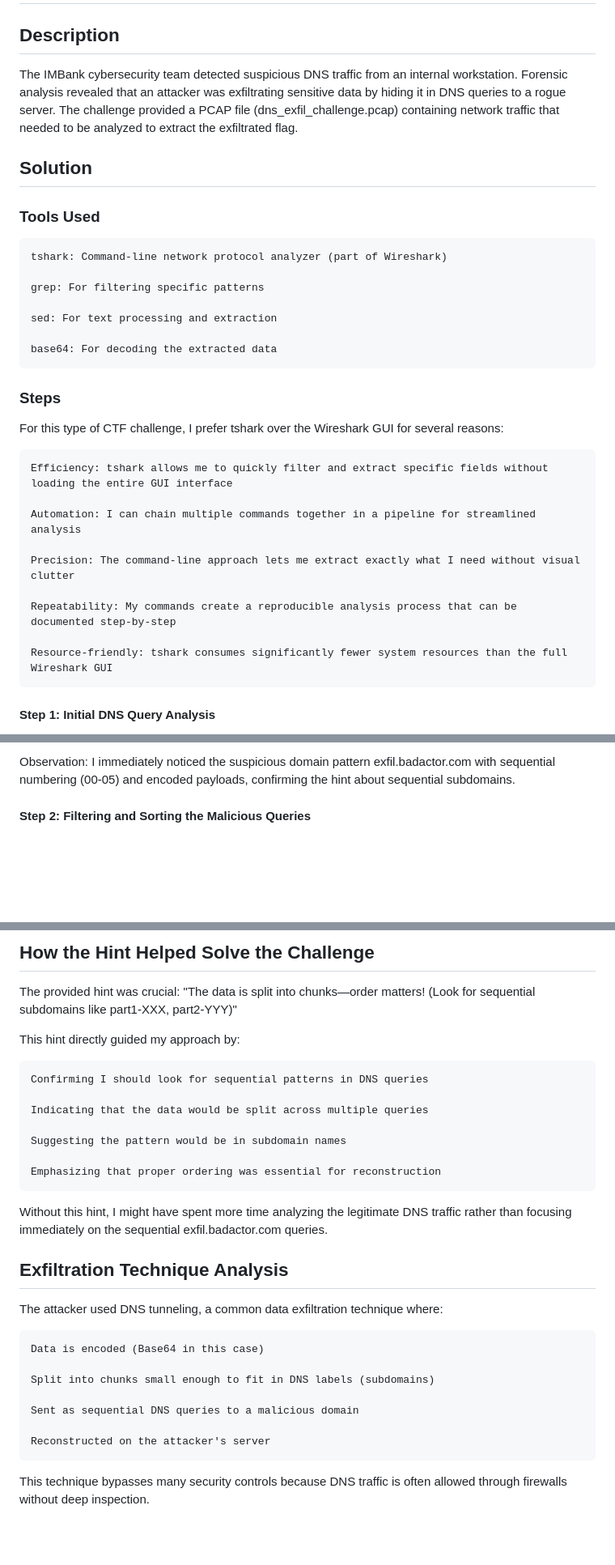
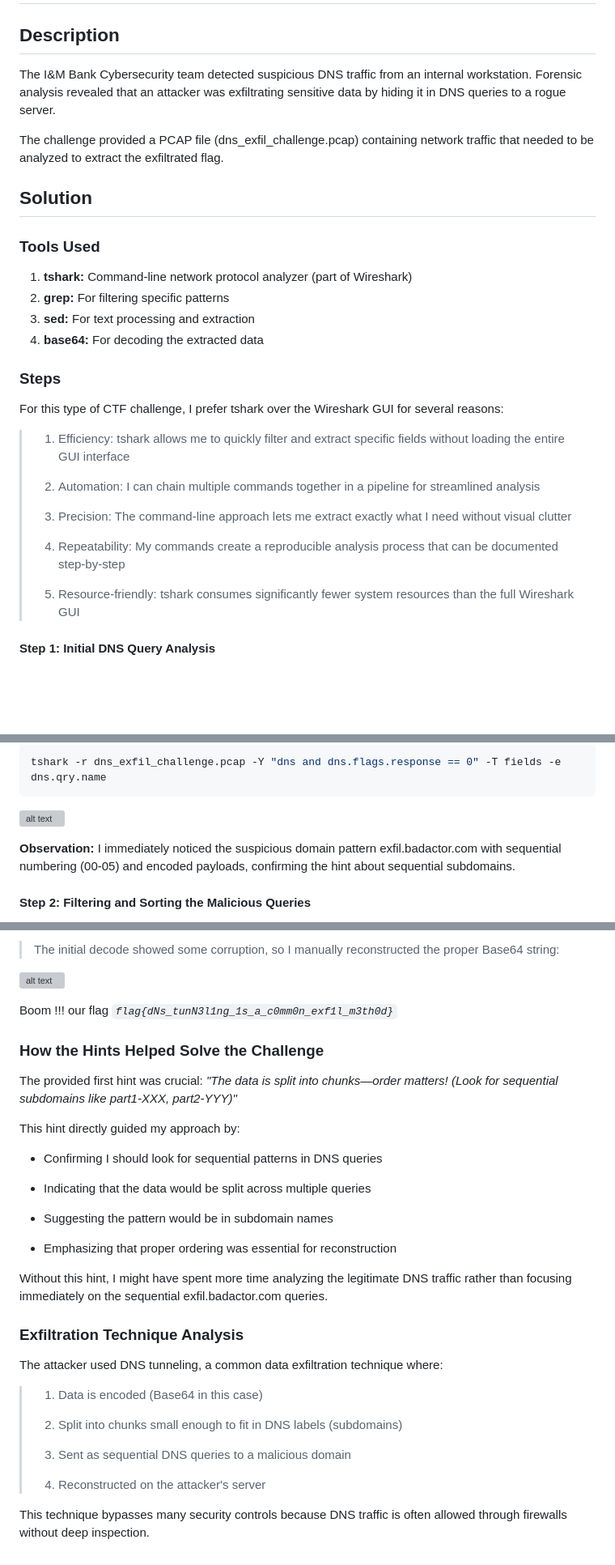
Before and after one commit to mua2022/I-MBank_CTF_writeups, a Markdown page: Network_Forensics/DNS_Data_Heist/DNS_Data_Heist.md, 3 parts joined by grey strips. Shown: that part at 81% size. GitHub-like rendering; blank space fills up the shorter version; grey boxes are pictures that could not be loaded.

Commit message:
chore: cleanup and refine

````diff
--- a/Network_Forensics/DNS_Data_Heist/DNS_Data_Heist.md
+++ b/Network_Forensics/DNS_Data_Heist/DNS_Data_Heist.md
@@ -2,33 +2,32 @@
 
 ## Description
 
-The IMBank cybersecurity team detected suspicious DNS traffic from an internal workstation. Forensic analysis revealed that an attacker was exfiltrating sensitive data by hiding it in DNS queries to a rogue server. The challenge provided a PCAP file (dns_exfil_challenge.pcap) containing network traffic that needed to be analyzed to extract the exfiltrated flag.
+The I&M Bank Cybersecurity team detected suspicious DNS traffic from an internal workstation. Forensic analysis revealed that an attacker was exfiltrating sensitive data by hiding it in DNS queries to a rogue server.
+
+The challenge provided a PCAP file (dns_exfil_challenge.pcap) containing network traffic that needed to be analyzed to extract the exfiltrated flag.
 
 ## Solution
 
 ### Tools Used
 
-    tshark: Command-line network protocol analyzer (part of Wireshark)
-
-    grep: For filtering specific patterns
-
-    sed: For text processing and extraction
-
-    base64: For decoding the extracted data
+1. **tshark:** Command-line network protocol analyzer (part of Wireshark)
+2. **grep:** For filtering specific patterns
+3. **sed:** For text processing and extraction
+4. **base64:** For decoding the extracted data
 
 ### Steps
 
 For this type of CTF challenge, I prefer tshark over the Wireshark GUI for several reasons:
 
-    Efficiency: tshark allows me to quickly filter and extract specific fields without loading the entire GUI interface
-
-    Automation: I can chain multiple commands together in a pipeline for streamlined analysis
-
-    Precision: The command-line approach lets me extract exactly what I need without visual clutter
-
-    Repeatability: My commands create a reproducible analysis process that can be documented step-by-step
-
-    Resource-friendly: tshark consumes significantly fewer system resources than the full Wireshark GUI
+> 1. Efficiency: tshark allows me to quickly filter and extract specific fields without loading the entire GUI interface
+>
+> 2. Automation: I can chain multiple commands together in a pipeline for streamlined analysis
+>
+> 3. Precision: The command-line approach lets me extract exactly what I need without visual clutter
+>
+> 4. Repeatability: My commands create a reproducible analysis process that can be documented step-by-step
+>
+> 5. Resource-friendly: tshark consumes significantly fewer system resources than the full Wireshark GUI
 
 #### Step 1: Initial DNS Query Analysis
 
@@ -38,5 +35,11 @@ I started by examining all DNS queries in the packet capture:
 
-Observation: I immediately noticed the suspicious domain pattern exfil.badactor.com with sequential numbering (00-05) and encoded payloads, confirming the hint about sequential subdomains.
+```bash
+tshark -r dns_exfil_challenge.pcap -Y "dns and dns.flags.response == 0" -T fields -e dns.qry.name
+```
+
+![alt text](image.png)
+
+**Observation:** I immediately noticed the suspicious domain pattern exfil.badactor.com with sequential numbering (00-05) and encoded payloads, confirming the hint about sequential subdomains.
 
 #### Step 2: Filtering and Sorting the Malicious Queries
 
@@ -67,30 +77,36 @@ Boom !!! our flag *flag{dNs_tunN3l1ng_1s_a_c0mm0n_exf1l_m3th0d}*
 
-## How the Hint Helped Solve the Challenge
+> The initial decode showed some corruption, so I manually reconstructed the proper Base64 string:
 
-The provided hint was crucial: "The data is split into chunks—order matters! (Look for sequential subdomains like part1-XXX, part2-YYY)"
+![alt text](2025.png)
+
+Boom !!! our flag *`flag{dNs_tunN3l1ng_1s_a_c0mm0n_exf1l_m3th0d}`*
+
+### How the Hints Helped Solve the Challenge
+
+The provided first hint was crucial: _"The data is split into chunks—order matters! (Look for sequential subdomains like part1-XXX, part2-YYY)"_
 
 This hint directly guided my approach by:
 
-    Confirming I should look for sequential patterns in DNS queries
+- Confirming I should look for sequential patterns in DNS queries
 
-    Indicating that the data would be split across multiple queries
+- Indicating that the data would be split across multiple queries
 
-    Suggesting the pattern would be in subdomain names
+- Suggesting the pattern would be in subdomain names
 
-    Emphasizing that proper ordering was essential for reconstruction
+- Emphasizing that proper ordering was essential for reconstruction
 
 Without this hint, I might have spent more time analyzing the legitimate DNS traffic rather than focusing immediately on the sequential exfil.badactor.com queries.
 
-## Exfiltration Technique Analysis
+### Exfiltration Technique Analysis
 
 The attacker used DNS tunneling, a common data exfiltration technique where:
 
-    Data is encoded (Base64 in this case)
-
-    Split into chunks small enough to fit in DNS labels (subdomains)
-
-    Sent as sequential DNS queries to a malicious domain
-
-    Reconstructed on the attacker's server
+> 1. Data is encoded (Base64 in this case)
+>
+> 1. Split into chunks small enough to fit in DNS labels (subdomains)
+>
+> 1. Sent as sequential DNS queries to a malicious domain
+>
+> 1. Reconstructed on the attacker's server
 
 This technique bypasses many security controls because DNS traffic is often allowed through firewalls without deep inspection.
````
Also changed, not shown: other parts of Network_Forensics/DNS_Data_Heist/DNS_Data_Heist.md (+18 -13 lines).
